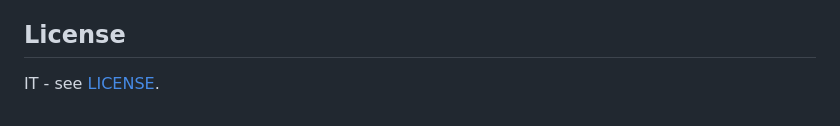
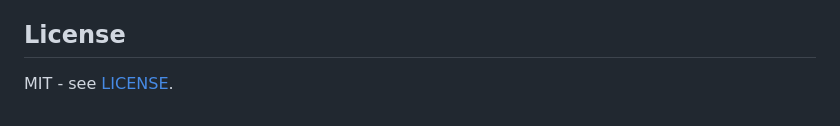
Before and after one commit to TommyChivite-23/deviceadmin, a Markdown page: README.md, the part around the change. Drawn GitHub-style.

Commit message:
docs: fix license name in README

```diff
--- a/README.md
+++ b/README.md
@@ -234,4 +234,4 @@ Realistic next steps:
 
 ## License
 
-IT - see [LICENSE](LICENSE).
+MIT - see [LICENSE](LICENSE).
```
